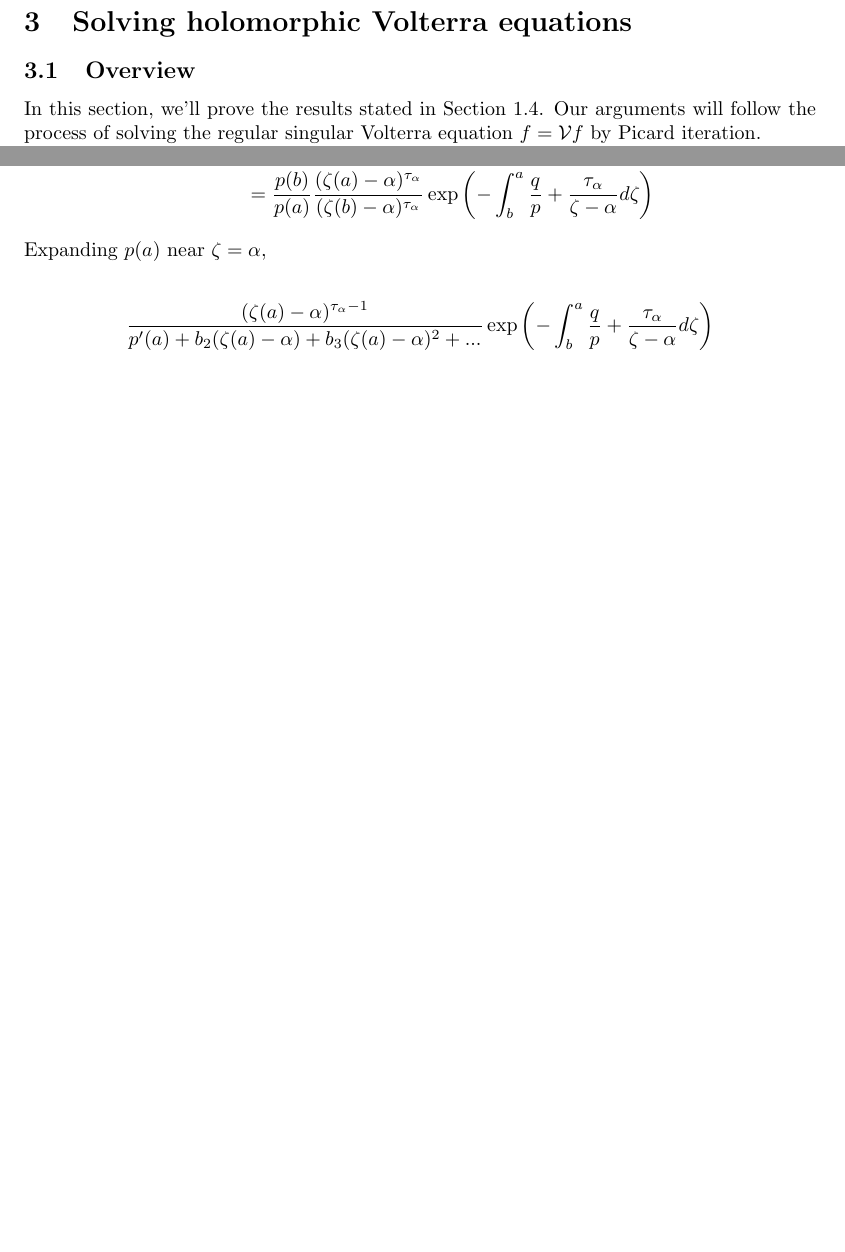
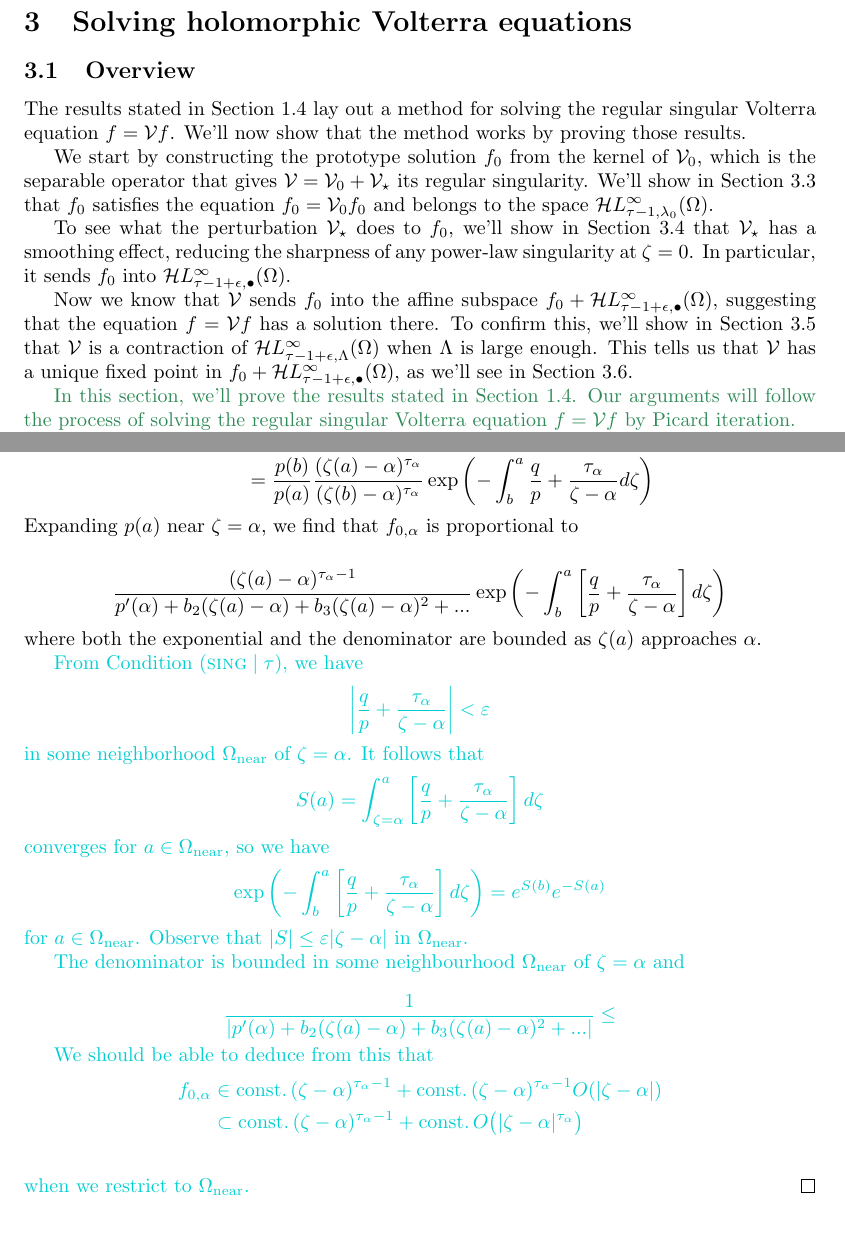
Before and after one commit to Vectornaut/airy-resurgence, a LaTeX document (reg-sing-volterra.tex): two parts of pages 10 and 24 of 25, joined at a grey line, cut so that both start at the same text, the shorter picture padded with empty space. Compiled offline with pdfLaTeX.

Commit message:
Rewrite main results overview from fixed-point perspective
Also, keep working on the argument that the prototype solution is equivalent to
zeta^(tau - 1) modulo less singular stuff.

```diff
--- a/reg-sing-volterra.tex
+++ b/reg-sing-volterra.tex
@@ -420,6 +420,19 @@ For each $\Lambda'$, we can get a continuous inclusion $\singexp{\sigma'}{\Lambd
 %%which is effectively finite-order over $\Omega$ in the sense of Definition~\ref{fin-order}, with order at least $1 + \epsilon$ for some $\epsilon \in (0, \infty)$.
 \section{Solving holomorphic Volterra equations}
 \subsection{Overview}
+The results stated in Section~\ref{sec:results} lay out a method for solving the regular singular Volterra equation $\solwhole = \volterra \solwhole$. We'll now show that the method works by proving those results.
+
+We start by constructing the prototype solution $\solproto$ from the kernel of $\hardpart$, which is the separable operator that gives $\volterra = \hardpart + \softpart$ its regular singularity. We'll show in Section~\ref{sec:proto-construction-regularity} that $\solproto$ satisfies the equation $\solproto = \hardpart \solproto$ and belongs to the space $\singexp{\tau-1}{\lambda_0}(\domain)$.
+
+To see what the perturbation $\softpart$ does to $\solproto$, we'll show in Section~\ref{sec:image under soft_part} that $\softpart$ has a smoothing effect, reducing the sharpness of any power-law singularity at $\zeta = 0$. In particular, it sends $\solproto$ into $\singexpalg{\tau-1+\epsilon}(\domain)$.
+
+Now we know that $\volterra$ sends $\solproto$ into the affine subspace $\solproto + \singexpalg{\tau-1+\epsilon}(\domain)$, suggesting that the equation $\solwhole = \volterra \solwhole$ has a solution there. To confirm this, we'll show in Section~\ref{sec:V is a contraction} that $\volterra$ is a contraction of $\singexp{\tau-1+\epsilon}{\Lambda}(\domain)$ when $\Lambda$ is large enough. This tells us that $\volterra$ has a unique fixed point in $\solproto + \singexpalg{\tau-1+\epsilon}(\domain)$, as we'll see in Section~\ref{sec:existence and uniqueness}.
+
+%%In Section~\ref{setting}, we built $\volterra$ by taking a separable operator $\hardpart$ with a regular singularity at $\zeta = 0$ and adding a perturbation $\softpart$. Correspondingly, our solution method starts with the prototype solution $\solproto$,
+
+%%In this section, we'll prove the results stated in Section~\ref{sec:results}, which lay out a method for solving the Volterra equation $\solwhole = \volterra \solwhole$ from Section~\ref{setting}. Recall that $\volterra$ is the sum of a separable operator $\hardpart$, which has a regular singularity at $\zeta = 0$, and a perturbation $\softpart$.
+
+\color{SeaGreen}
 In this section, we'll prove the results stated in Section~\ref{sec:results}. Our arguments will follow the process of solving the regular singular Volterra equation $\solwhole = \volterra \solwhole$ by Picard iteration.
 
 The prototype solution $\solproto$ is our initial guess. When we apply $\volterra = \hardpart + \softpart$ to it, the singular part $\hardpart$ leaves it unchanged, as we'll show in Section~\ref{sec:construction}. In addition, $\solproto$ belongs to the space $\singexp{\tau-1}{\lambda_0}(\domain)$, as shown in Section~\ref{sec:asymptotics}.\textcolor{RoyalBlue}{We'll show in Section~\ref{sec:asymptotics} that $\solproto$ belongs to the space $\singexp{\tau-1}{\lambda_0}(\domain)$.}
@@ -971,12 +987,35 @@ Finally, we look closer to the prototype solution $f_{0,\alpha}$ from Theorem \r
   &=\frac{p(b)}{p(a)} \frac{(\zeta(a)-\alpha)^{\tau_\alpha}}{(\zeta(b)-\alpha)^{\tau_\alpha}} \exp\left(-\int_b^a\frac{q}{p}+\frac{\tau_\alpha}{\zeta-\alpha} d\zeta\right)
   %  &=(\zeta(a)-\alpha)^{\tau_\alpha-1} \frac{p(b)}{(\zeta(b)-\alpha)^{\tau_\alpha}} \frac{1}{p'(\alpha)+b_2'(\zeta(a)-\alpha)+b_3'(\zeta(a)-\alpha)^2}
 \end{align*}
-Expanding $p(a)$ near $\zeta=\alpha$,
+Expanding $p(a)$ near $\zeta=\alpha$, we find that $f_{0,\alpha}$ is proportional to
 
 \begin{align*}
-     \frac{(\zeta(a)-\alpha)^{\tau_\alpha-1}}{p'(a)+b_2(\zeta(a)-\alpha)+b_3(\zeta(a)-\alpha)^2+...} \exp\left(-\int_b^a\frac{q}{p}+\frac{\tau_\alpha}{\zeta-\alpha} d\zeta\right)
+\frac{(\zeta(a)-\alpha)^{\tau_\alpha-1}}{p'(\alpha)+b_2(\zeta(a)-\alpha)+b_3(\zeta(a)-\alpha)^2+...} \exp\left(-\int_b^a\left[\frac{q}{p}+\frac{\tau_\alpha}{\zeta-\alpha}\right] d\zeta\right)
 \end{align*}
+where both the exponential and the denominator are bounded as $\zeta(a)$ approaches $\alpha$.
 
+\color{DarkTurquoise}
+From Condition~\eqref{cond:sing}, we have
+\[ \left| \frac{q}{p}+\frac{\tau_\alpha}{\zeta-\alpha} \right| < \varepsilon \]
+in some neighborhood $\domain_\text{near}$ of $\zeta = \alpha$. It follows that
+\[ S(a) = \int_{\zeta = \alpha}^a \left[\frac{q}{p}+\frac{\tau_\alpha}{\zeta-\alpha}\right] d\zeta \]
+converges for $a \in \domain_\text{near}$, so we have
+\[ \exp\left(-\int_b^a\left[\frac{q}{p}+\frac{\tau_\alpha}{\zeta-\alpha}\right] d\zeta\right) = e^{S(b)} e^{-S(a)} \]
+for $a \in \domain_\text{near}$. Observe that $|S| \le \varepsilon |\zeta - \alpha|$ in $\domain_\text{near}$.
+
+The denominator is bounded in some neighbourhood $\domain_{\text{near}}$ of $\zeta=\alpha$ and
+
+\[
+\frac{1}{|p'(\alpha)+b_2(\zeta(a)-\alpha)+b_3(\zeta(a)-\alpha)^2+...|}\leq
+\]
+
+We should be able to deduce from this that
+\begin{align*}
+f_{0,\alpha} & \in \text{const.}\,(\zeta-\alpha)^{\tau_\alpha-1} + \text{const.}\,(\zeta-\alpha)^{\tau_\alpha-1} O(|\zeta - \alpha|) \\
+& \subset \text{const.}\,(\zeta-\alpha)^{\tau_\alpha-1} + \text{const.}\,O\big(|\zeta-\alpha|^{\tau_\alpha}\big) \\
+\end{align*}
+when we restrict to $\domain_\text{near}$.
+\color{black}
 \end{proof}
 
 
```
Also changed, not shown: reg-sing-volterra.tex (15 more changed lines).
